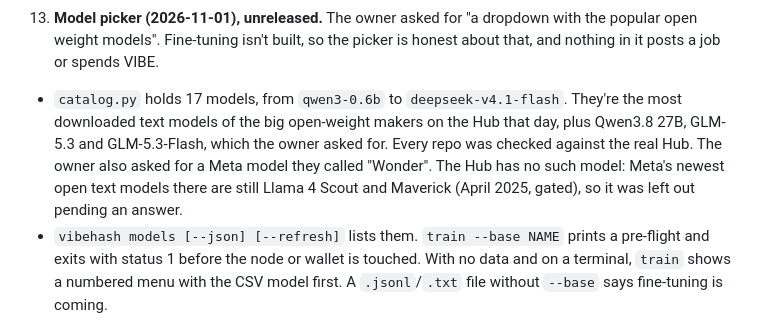
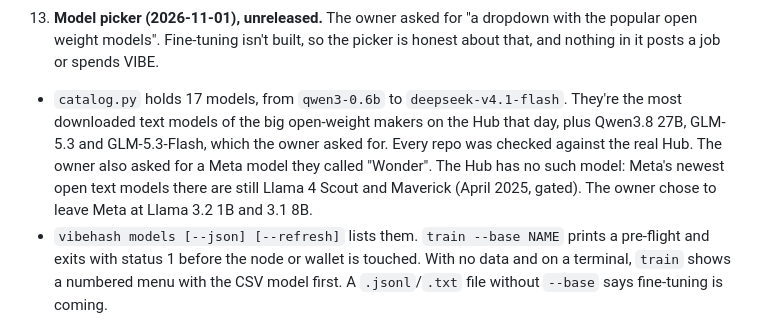
Before and after one commit to AlphaChad5000/vibehash, a Markdown page: HANDOFF.md, the part around the change. Drawn GitHub-style.

Commit message:
Handoff: Meta stays at Llama 3.2 1B and 3.1 8B, as the owner chose
Co-Authored-By: Claude Opus 5.5 <noreply@anthropic.com>

```diff
--- a/HANDOFF.md
+++ b/HANDOFF.md
@@ -138,7 +138,7 @@ Done and tested (as of the last full runs):
 11. **The public network works for a newcomer (2026-11-01), with one bug, fixed for 0.5.2.** The first accepted units ever were the owner's, at block 4725. A fresh wallet made by the one-line installer then mined on a CPU for 5 minutes: 19.3 VIBE, the first 5 of it staked automatically, verifying others from its third round. **Bug:** capacity ramps it 4 → 8 → 12 units, and with 12 it misses the 5 s reveal window, which forfeits the round and drops it back to 4, so it loses about every third round. Measured: each reveal took 350–550 ms, because the 0.5.1 worker's `_send_reveal` first asked the node about every checkpoint it had uploaded during compute (one ~60 ms round trip each to New York), and sent the reveals one after another. **Fixed in 0.5.2:** the worker remembers what the node confirmed this round (`WorkerClient.uploaded`) and sends a round's reveals together (`PARALLEL_REQUESTS`). Workers only, so it works with 0.5.1 nodes. Running it against the live node then showed a dropped connection losing one reveal, and with it a round, so a reveal that hits a connection error is now sent again (a duplicate gets "already revealed", which counts as delivered). `DistantWorkerTest` adds 50 ms to each request and drops two reveals; it fails without either fix. Live, the fixed worker then ran 12-unit rounds 4791–4794 with nothing missed.
 12. **0.5.2 is on PyPI and the public node runs it (2026-11-01).** Published from the `v0.5.2` tag; the node was upgraded by re-running `setup-node.sh` (the copy already on the server: the script hasn't changed since 10-29). Block 4816 is the first version 2 block, with a version 2 record (the round secret). For a few minutes after the restart the node reset some connections and rounds 4817–4821 accepted nothing; since then both 0.5.1 and 0.5.2 workers mine there (0.5.1 ones still sometimes miss the reveal with 8+ units, which 0.5.2 fixes). A CPU worker at 12 units then committed its last unit just after the compute phase (a missed deadline, which costs reputation though the 11 others are paid): each of a unit's ~9 checkpoint uploads asks the node for its status and then sends it, one after another, about 18 round trips a unit to New York. **Fixed on main, unreleased:** a unit's uploads go up together (`PARALLEL_REQUESTS`). `DistantWorkerTest` now uses 9 checkpoints a unit and a 6 s compute phase, and fails with uploads one at a time. Live: 12 units committed in rounds 4844–4847.
 13. **Model picker (2026-11-01), unreleased.** The owner asked for "a dropdown with the popular open weight models". Fine-tuning isn't built, so the picker is honest about that, and nothing in it posts a job or spends VIBE.
-   - `catalog.py` holds 17 models, from `qwen3-0.6b` to `deepseek-v4.1-flash`. They're the most downloaded text models of the big open-weight makers on the Hub that day, plus Qwen3.8 27B, GLM-5.3 and GLM-5.3-Flash, which the owner asked for. Every repo was checked against the real Hub. The owner also asked for a Meta model they called "Wonder". The Hub has no such model: Meta's newest open text models there are still Llama 4 Scout and Maverick (April 2025, gated), so it was left out pending an answer.
+   - `catalog.py` holds 17 models, from `qwen3-0.6b` to `deepseek-v4.1-flash`. They're the most downloaded text models of the big open-weight makers on the Hub that day, plus Qwen3.8 27B, GLM-5.3 and GLM-5.3-Flash, which the owner asked for. Every repo was checked against the real Hub. The owner also asked for a Meta model they called "Wonder". The Hub has no such model: Meta's newest open text models there are still Llama 4 Scout and Maverick (April 2025, gated). The owner chose to leave Meta at Llama 3.2 1B and 3.1 8B.
    - `vibehash models [--json] [--refresh]` lists them. `train --base NAME` prints a pre-flight and exits with status 1 before the node or wallet is touched. With no data and on a terminal, `train` shows a numbered menu with the CSV model first. A `.jsonl`/`.txt` file without `--base` says fine-tuning is coming.
    - The guide's Train tab has a Model menu. Its default is today's CSV model, with the steps unchanged. The other models show their baked facts, the pre-flight command, and the future `train my-chats.jsonl --base …` command, drawn dashed and with no Copy button. Re-bake with `python scripts/bake_models.py` after changing `CATALOG`; `test_catalog.GuideTests` fails until you do. Checked at 375 px and 1280 px.
    - **Forge emblems** (asked for by the owner): the training dashboard works the base model's emblem instead of a blade (`emblems.py`, `trainui.TrainDashboard._forge`). No real job has a base yet, so `trainui.parse_job` reads a future spec field `base` (`hf:org/name@commit`, as hub.py's docstring has it) and `JobWatch` also takes `base=`. **Trademarks:** each emblem is a simple pixel rendering of its maker's logo, used only to say whose model is being trained, with no wordmarks or slogans. The owner should decide whether to keep them. Drawn by hand and from shape equations at 18×10; the OpenAI knot is the roughest. To change one, edit its rows in `emblems.py` and run `python scripts/preview_forge.py NAME`.
```
